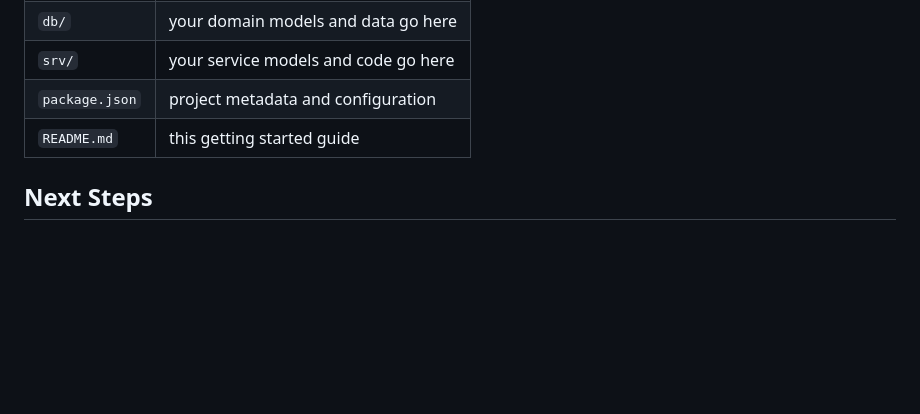
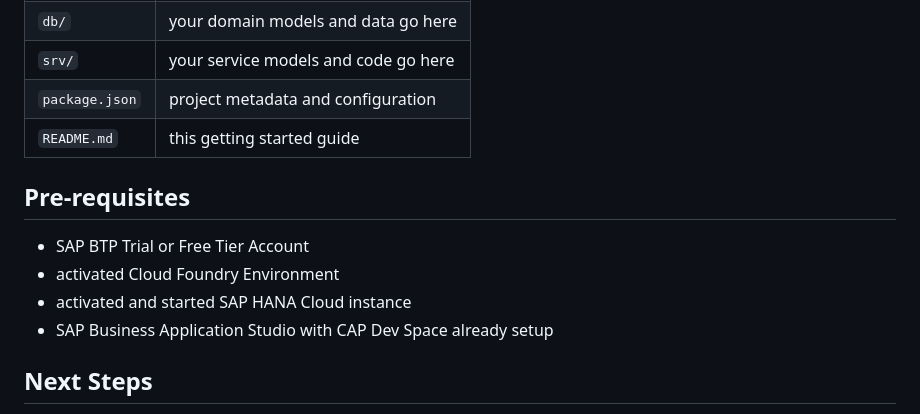
Before and after one commit to gregorwolf/cap-service-mashup, a Markdown page: README.md, the part around the change printed below. GitHub-like rendering; blank space fills up the shorter version.

Commit message:
add Pre-requisites

```diff
--- a/README.md
+++ b/README.md
@@ -9,6 +9,13 @@ It contains these folders and files, following our recommended project layout:
 | `srv/`         | your service models and code go here |
 | `package.json` | project metadata and configuration   |
 | `README.md`    | this getting started guide           |
+
+## Pre-requisites
+
+- SAP BTP Trial or Free Tier Account
+- activated Cloud Foundry Environment
+- activated and started SAP HANA Cloud instance
+- SAP Business Application Studio with CAP Dev Space already setup
 
 ## Next Steps
 
```
Also changed, not shown: other parts of README.md (+1 -1 lines).
